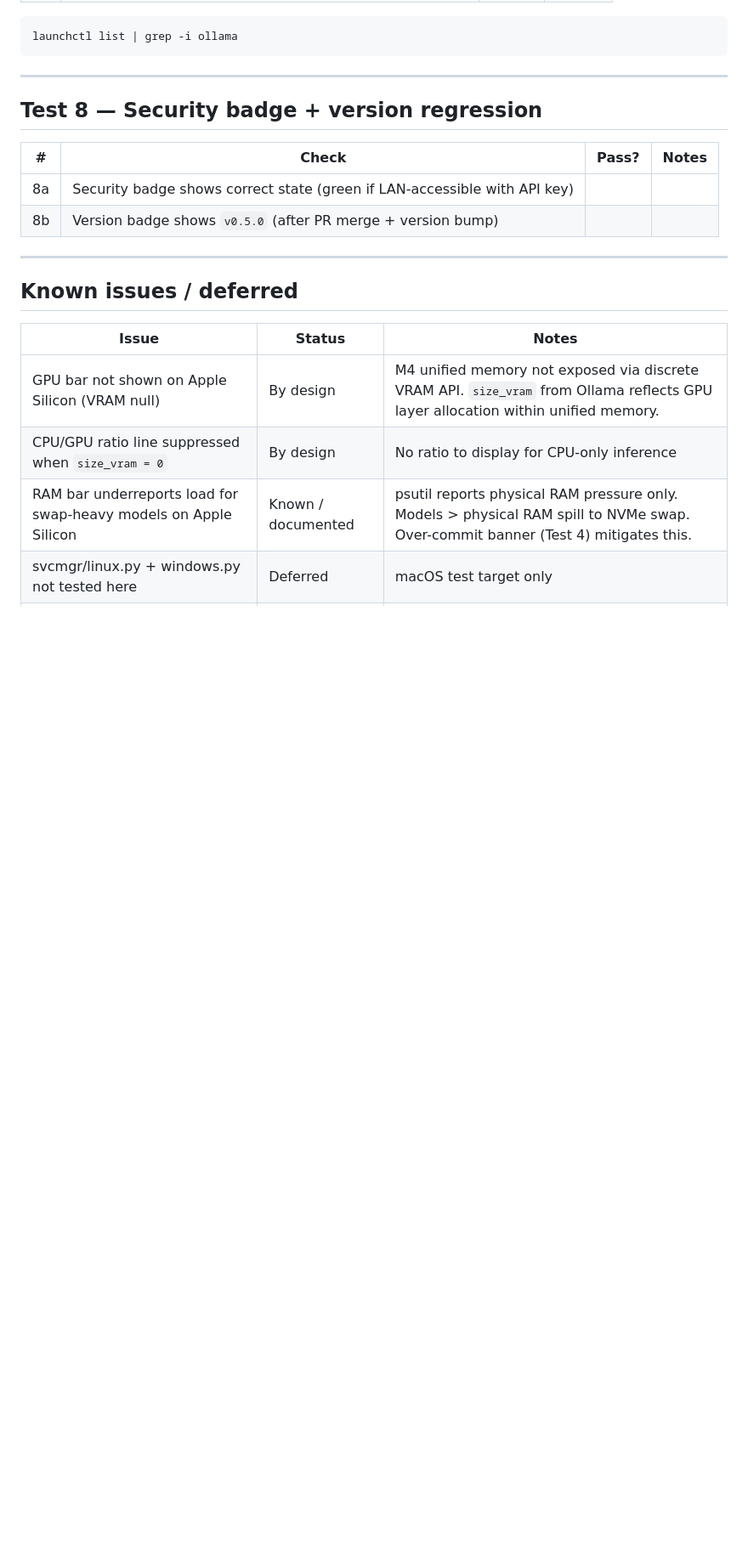
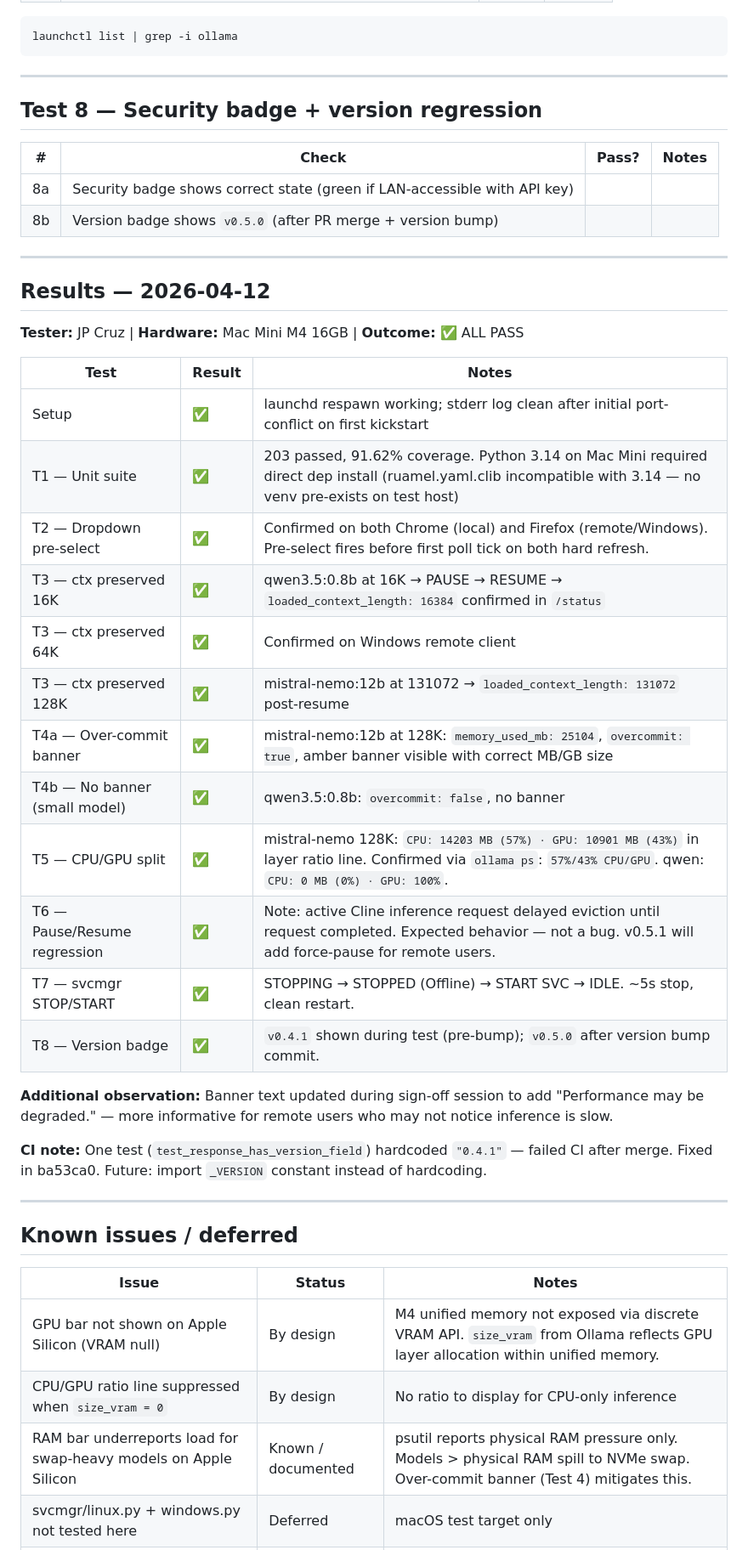
Before and after one commit to LegionForge/llm-valet, a Markdown page: docs/testing/v0.5-mac-mini.md, the part around the change. Shown at 85% size. GitHub-like rendering; blank space fills up the shorter version.

Commit message:
docs: add v0.5.0 Mac Mini test results — all T1-T8 pass
Co-Authored-By: Claude Sonnet 4.6 <noreply@anthropic.com>

```diff
--- a/docs/testing/v0.5-mac-mini.md
+++ b/docs/testing/v0.5-mac-mini.md
@@ -250,6 +250,31 @@ launchctl list | grep -i ollama
 
 ---
 
+## Results — 2026-04-12
+
+**Tester:** JP Cruz | **Hardware:** Mac Mini M4 16GB | **Outcome:** ✅ ALL PASS
+
+| Test | Result | Notes |
+|------|--------|-------|
+| Setup | ✅ | launchd respawn working; stderr log clean after initial port-conflict on first kickstart |
+| T1 — Unit suite | ✅ | 203 passed, 91.62% coverage. Python 3.14 on Mac Mini required direct dep install (ruamel.yaml.clib incompatible with 3.14 — no venv pre-exists on test host) |
+| T2 — Dropdown pre-select | ✅ | Confirmed on both Chrome (local) and Firefox (remote/Windows). Pre-select fires before first poll tick on both hard refresh. |
+| T3 — ctx preserved 16K | ✅ | qwen3.5:0.8b at 16K → PAUSE → RESUME → `loaded_context_length: 16384` confirmed in `/status` |
+| T3 — ctx preserved 64K | ✅ | Confirmed on Windows remote client |
+| T3 — ctx preserved 128K | ✅ | mistral-nemo:12b at 131072 → `loaded_context_length: 131072` post-resume |
+| T4a — Over-commit banner | ✅ | mistral-nemo:12b at 128K: `memory_used_mb: 25104`, `overcommit: true`, amber banner visible with correct MB/GB size |
+| T4b — No banner (small model) | ✅ | qwen3.5:0.8b: `overcommit: false`, no banner |
+| T5 — CPU/GPU split | ✅ | mistral-nemo 128K: `CPU: 14203 MB (57%) · GPU: 10901 MB (43%)` in layer ratio line. Confirmed via `ollama ps`: `57%/43% CPU/GPU`. qwen: `CPU: 0 MB (0%) · GPU: 100%`. |
+| T6 — Pause/Resume regression | ✅ | Note: active Cline inference request delayed eviction until request completed. Expected behavior — not a bug. v0.5.1 will add force-pause for remote users. |
+| T7 — svcmgr STOP/START | ✅ | STOPPING → STOPPED (Offline) → START SVC → IDLE. ~5s stop, clean restart. |
+| T8 — Version badge | ✅ | `v0.4.1` shown during test (pre-bump); `v0.5.0` after version bump commit. |
+
+**Additional observation:** Banner text updated during sign-off session to add "Performance may be degraded." — more informative for remote users who may not notice inference is slow.
+
+**CI note:** One test (`test_response_has_version_field`) hardcoded `"0.4.1"` — failed CI after merge. Fixed in ba53ca0. Future: import `_VERSION` constant instead of hardcoding.
+
+---
+
 ## Known issues / deferred
 
 | Issue | Status | Notes |
```
